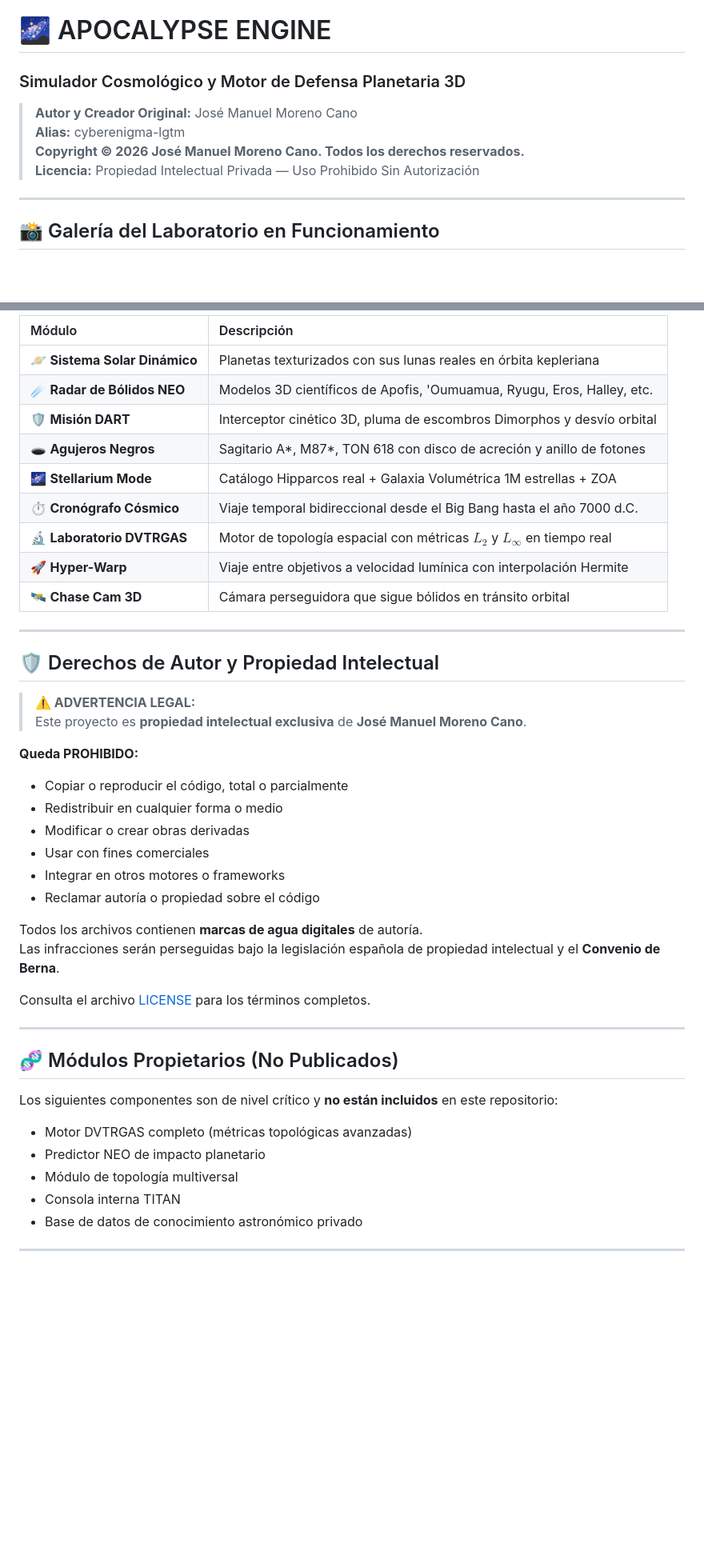
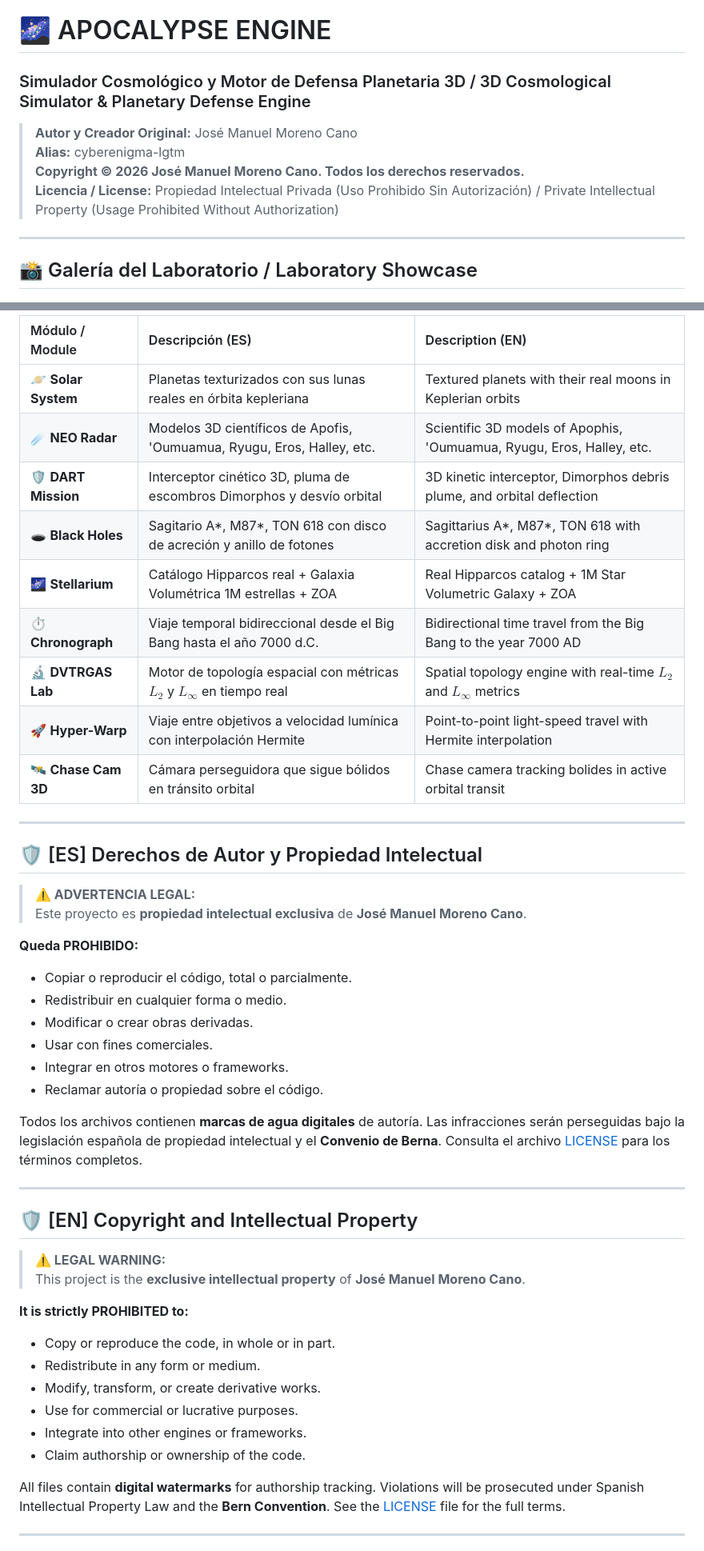
Before and after one commit to cyberenigma-lgtm/TITAN-Interactive-Cosmos-Lab, a Markdown page: README.md, 2 parts joined by grey strips. Shown at 80% size. GitHub-like rendering; blank space fills up the shorter version.

Commit message:
Translate README to bilingual Spanish/English for international support

```diff
--- a/README.md
+++ b/README.md
@@ -1,14 +1,14 @@
 # 🌌 APOCALYPSE ENGINE
-### Simulador Cosmológico y Motor de Defensa Planetaria 3D
+### Simulador Cosmológico y Motor de Defensa Planetaria 3D / 3D Cosmological Simulator & Planetary Defense Engine
 
 > **Autor y Creador Original:** José Manuel Moreno Cano
 > **Alias:** cyberenigma-lgtm
 > **Copyright © 2026 José Manuel Moreno Cano. Todos los derechos reservados.**
-> **Licencia:** Propiedad Intelectual Privada — Uso Prohibido Sin Autorización
+> **Licencia / License:** Propiedad Intelectual Privada (Uso Prohibido Sin Autorización) / Private Intellectual Property (Usage Prohibited Without Authorization)
 
 ---
 
-## 📸 Galería del Laboratorio en Funcionamiento
+## 📸 Galería del Laboratorio / Laboratory Showcase
 
 <p align="center">
   <img src="./public/screenshots/system_overview.png" width="85%" alt="Vista General del Sistema" />
@@ -79,47 +89,49 @@ Permite explorar el Sistema Solar, la Vía Láctea, agujeros negros supermasivos
 
-| Módulo | Descripción |
-|:---|:---|
-| 🪐 **Sistema Solar Dinámico** | Planetas texturizados con sus lunas reales en órbita kepleriana |
-| ☄️ **Radar de Bólidos NEO** | Modelos 3D científicos de Apofis, 'Oumuamua, Ryugu, Eros, Halley, etc. |
-| 🛡️ **Misión DART** | Interceptor cinético 3D, pluma de escombros Dimorphos y desvío orbital |
-| 🕳️ **Agujeros Negros** | Sagitario A*, M87*, TON 618 con disco de acreción y anillo de fotones |
-| 🌌 **Stellarium Mode** | Catálogo Hipparcos real + Galaxia Volumétrica 1M estrellas + ZOA |
-| ⏱️ **Cronógrafo Cósmico** | Viaje temporal bidireccional desde el Big Bang hasta el año 7000 d.C. |
-| 🔬 **Laboratorio DVTRGAS** | Motor de topología espacial con métricas $L_2$ y $L_\infty$ en tiempo real |
-| 🚀 **Hyper-Warp** | Viaje entre objetivos a velocidad lumínica con interpolación Hermite |
-| 🛰️ **Chase Cam 3D** | Cámara perseguidora que sigue bólidos en tránsito orbital |
+| Módulo / Module | Descripción (ES) | Description (EN) |
+|:---|:---|:---|
+| 🪐 **Solar System** | Planetas texturizados con sus lunas reales en órbita kepleriana | Textured planets with their real moons in Keplerian orbits |
+| ☄️ **NEO Radar** | Modelos 3D científicos de Apofis, 'Oumuamua, Ryugu, Eros, Halley, etc. | Scientific 3D models of Apophis, 'Oumuamua, Ryugu, Eros, Halley, etc. |
+| 🛡️ **DART Mission** | Interceptor cinético 3D, pluma de escombros Dimorphos y desvío orbital | 3D kinetic interceptor, Dimorphos debris plume, and orbital deflection |
+| 🕳️ **Black Holes** | Sagitario A*, M87*, TON 618 con disco de acreción y anillo de fotones | Sagittarius A*, M87*, TON 618 with accretion disk and photon ring |
+| 🌌 **Stellarium** | Catálogo Hipparcos real + Galaxia Volumétrica 1M estrellas + ZOA | Real Hipparcos catalog + 1M Star Volumetric Galaxy + ZOA |
+| ⏱️ **Chronograph** | Viaje temporal bidireccional desde el Big Bang hasta el año 7000 d.C. | Bidirectional time travel from the Big Bang to the year 7000 AD |
+| 🔬 **DVTRGAS Lab** | Motor de topología espacial con métricas $L_2$ y $L_\infty$ en tiempo real | Spatial topology engine with real-time $L_2$ and $L_\infty$ metrics |
+| 🚀 **Hyper-Warp** | Viaje entre objetivos a velocidad lumínica con interpolación Hermite | Point-to-point light-speed travel with Hermite interpolation |
+| 🛰️ **Chase Cam 3D** | Cámara perseguidora que sigue bólidos en tránsito orbital | Chase camera tracking bolides in active orbital transit |
 
 ---
 
-## 🛡️ Derechos de Autor y Propiedad Intelectual
+## 🛡️ [ES] Derechos de Autor y Propiedad Intelectual
 
 > **⚠️ ADVERTENCIA LEGAL:**
 > Este proyecto es **propiedad intelectual exclusiva** de **José Manuel Moreno Cano**.
 
 **Queda PROHIBIDO:**
-- Copiar o reproducir el código, total o parcialmente
-- Redistribuir en cualquier forma o medio
-- Modificar o crear obras derivadas
-- Usar con fines comerciales
-- Integrar en otros motores o frameworks
-- Reclamar autoría o propiedad sobre el código
+- Copiar o reproducir el código, total o parcialmente.
+- Redistribuir en cualquier forma o medio.
+- Modificar o crear obras derivadas.
+- Usar con fines comerciales.
+- Integrar en otros motores o frameworks.
+- Reclamar autoría o propiedad sobre el código.
 
-Todos los archivos contienen **marcas de agua digitales** de autoría.
-Las infracciones serán perseguidas bajo la legislación española de propiedad intelectual y el **Convenio de Berna**.
-
-Consulta el archivo [LICENSE](./LICENSE) para los términos completos.
+Todos los archivos contienen **marcas de agua digitales** de autoría. Las infracciones serán perseguidas bajo la legislación española de propiedad intelectual y el **Convenio de Berna**. Consulta el archivo [LICENSE](./LICENSE) para los términos completos.
 
 ---
 
-## 🧬 Módulos Propietarios (No Publicados)
+## 🛡️ [EN] Copyright and Intellectual Property
 
-Los siguientes componentes son de nivel crítico y **no están incluidos** en este repositorio:
+> **⚠️ LEGAL WARNING:**
+> This project is the **exclusive intellectual property** of **José Manuel Moreno Cano**.
 
-- Motor DVTRGAS completo (métricas topológicas avanzadas)
-- Predictor NEO de impacto planetario
-- Módulo de topología multiversal
-- Consola interna TITAN
-- Base de datos de conocimiento astronómico privado
+**It is strictly PROHIBITED to:**
+- Copy or reproduce the code, in whole or in part.
+- Redistribute in any form or medium.
+- Modify, transform, or create derivative works.
+- Use for commercial or lucrative purposes.
+- Integrate into other engines or frameworks.
+- Claim authorship or ownership of the code.
+
+All files contain **digital watermarks** for authorship tracking. Violations will be prosecuted under Spanish Intellectual Property Law and the **Bern Convention**. See the [LICENSE](./LICENSE) file for the full terms.
 
 ---
 
```
Also changed, not shown: other parts of README.md (+51 -33 lines).
